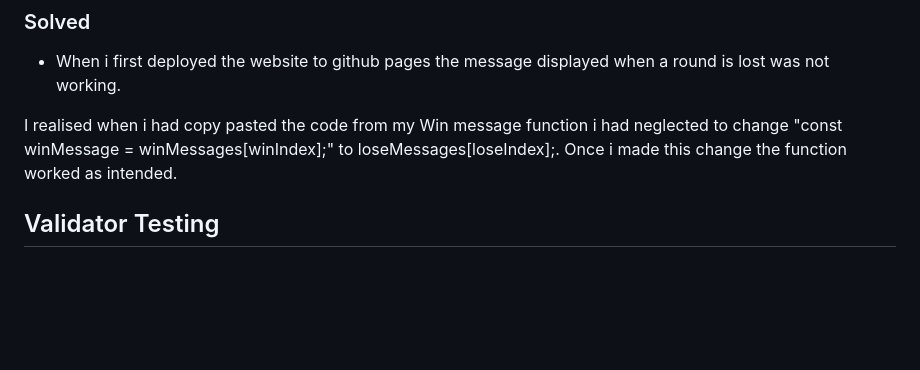
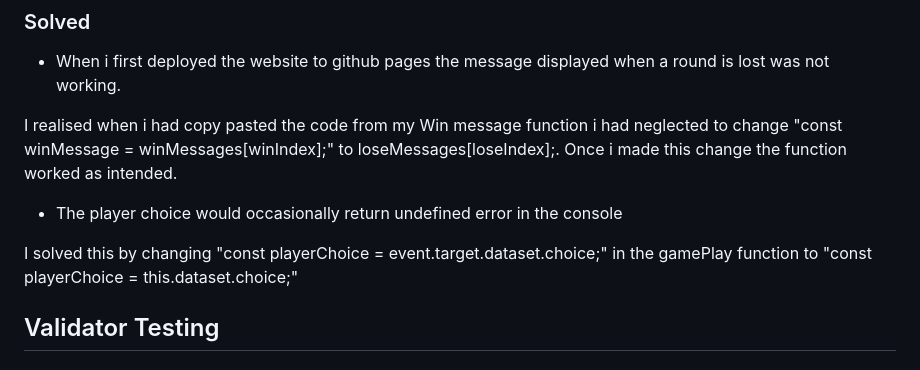
Before and after one commit to AndrewNeo82/Rock_Paper_Scissors, a Markdown page: README.md, the part around the change. Rendered like a GitHub page; blank space fills up the shorter version.

Commit message:
update readme add bug

```diff
--- a/README.md
+++ b/README.md
@@ -75,6 +75,10 @@ When both players have made their choices, they reveal their hand gestures at th
 
 I realised when i had copy pasted the code from my Win message function i had neglected to change "const winMessage = winMessages[winIndex];" to loseMessages[loseIndex];. Once i made this change the function worked as intended.
 
+* The player choice would occasionally return undefined error in the console
+
+I solved this by changing "const playerChoice = event.target.dataset.choice;" in the gamePlay function to "const playerChoice = this.dataset.choice;"
+
 ## Validator Testing
 
 ### HTML
```
